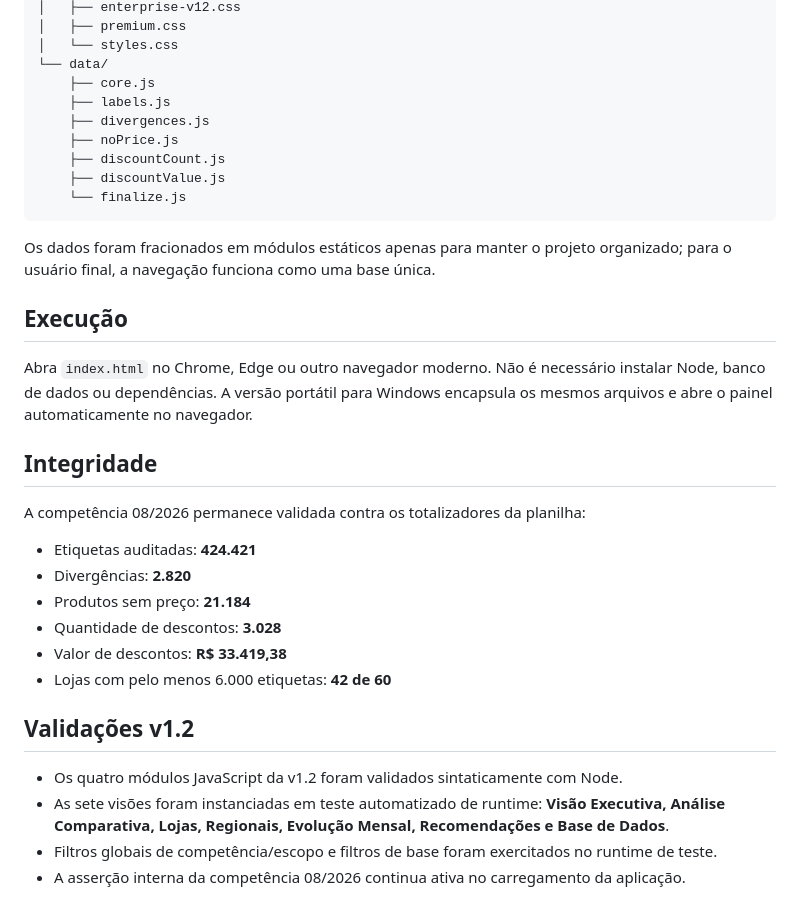
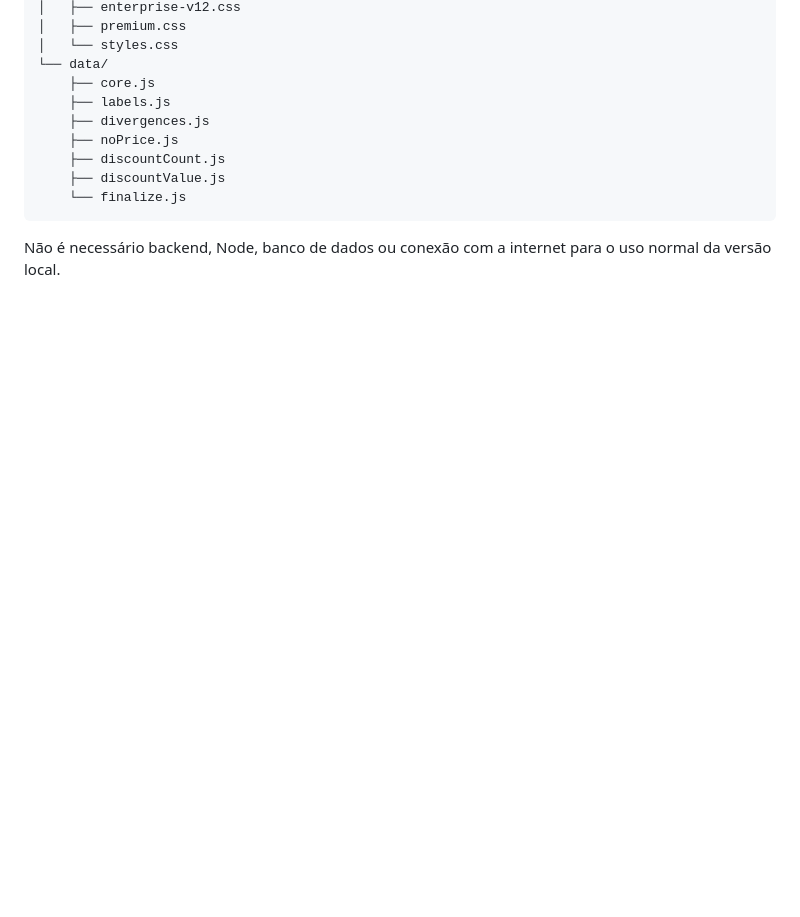
Before and after one commit to wagnerdante2-png/auditoria-precos, a Markdown page: README.md, the part around one of its changes. Drawn GitHub-style; blank space fills up the shorter version.

````diff
--- a/README.md
+++ b/README.md
@@ -68,26 +72,4 @@ A aplicação utiliza diretamente as abas históricas de **ETIQUETAS**, **DIVERG
     └── finalize.js
 ```
 
-Os dados foram fracionados em módulos estáticos apenas para manter o projeto organizado; para o usuário final, a navegação funciona como uma base única.
-
-## Execução
-
-Abra `index.html` no Chrome, Edge ou outro navegador moderno. Não é necessário instalar Node, banco de dados ou dependências. A versão portátil para Windows encapsula os mesmos arquivos e abre o painel automaticamente no navegador.
-
-## Integridade
-
-A competência 08/2026 permanece validada contra os totalizadores da planilha:
-
-- Etiquetas auditadas: **424.421**
-- Divergências: **2.820**
-- Produtos sem preço: **21.184**
-- Quantidade de descontos: **3.028**
-- Valor de descontos: **R$ 33.419,38**
-- Lojas com pelo menos 6.000 etiquetas: **42 de 60**
-
-## Validações v1.2
-
-- Os quatro módulos JavaScript da v1.2 foram validados sintaticamente com Node.
-- As sete visões foram instanciadas em teste automatizado de runtime: **Visão Executiva, Análise Comparativa, Lojas, Regionais, Evolução Mensal, Recomendações e Base de Dados**.
-- Filtros globais de competência/escopo e filtros de base foram exercitados no runtime de teste.
-- A asserção interna da competência 08/2026 continua ativa no carregamento da aplicação.
+Não é necessário backend, Node, banco de dados ou conexão com a internet para o uso normal da versão local.
````
Also changed, not shown: other parts of README.md (+41 -37 lines).
